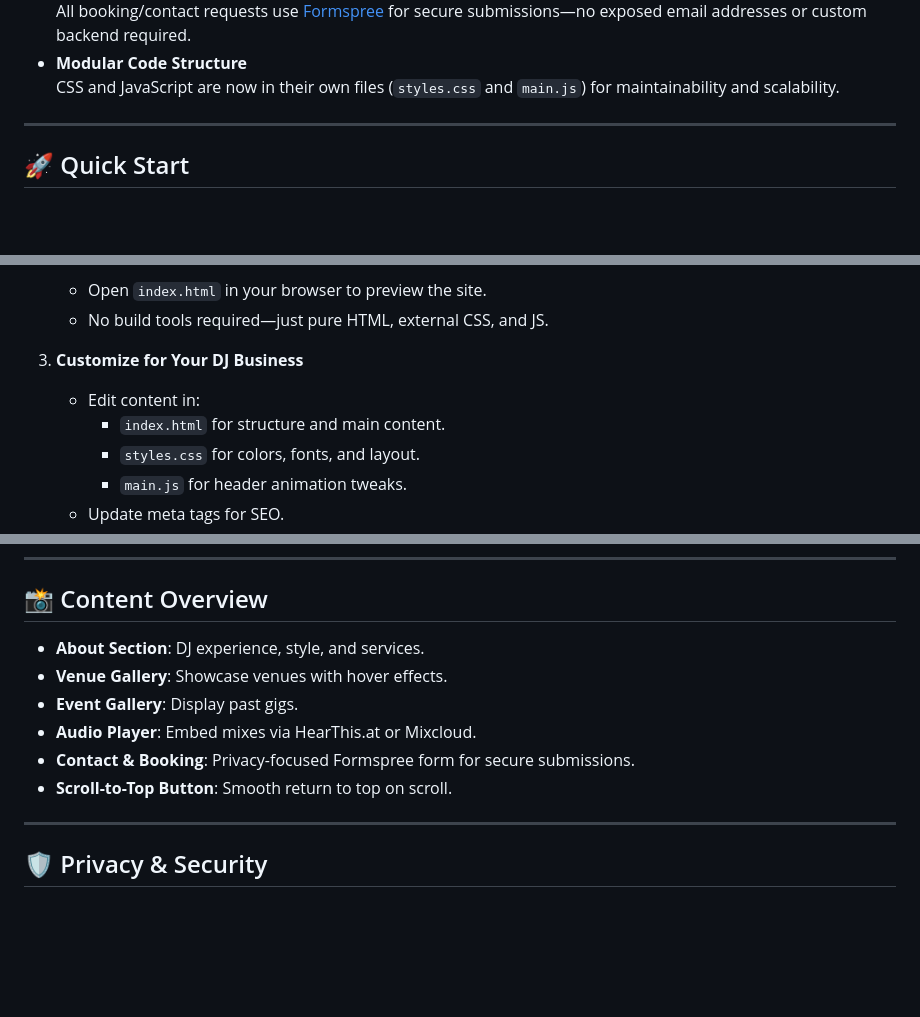
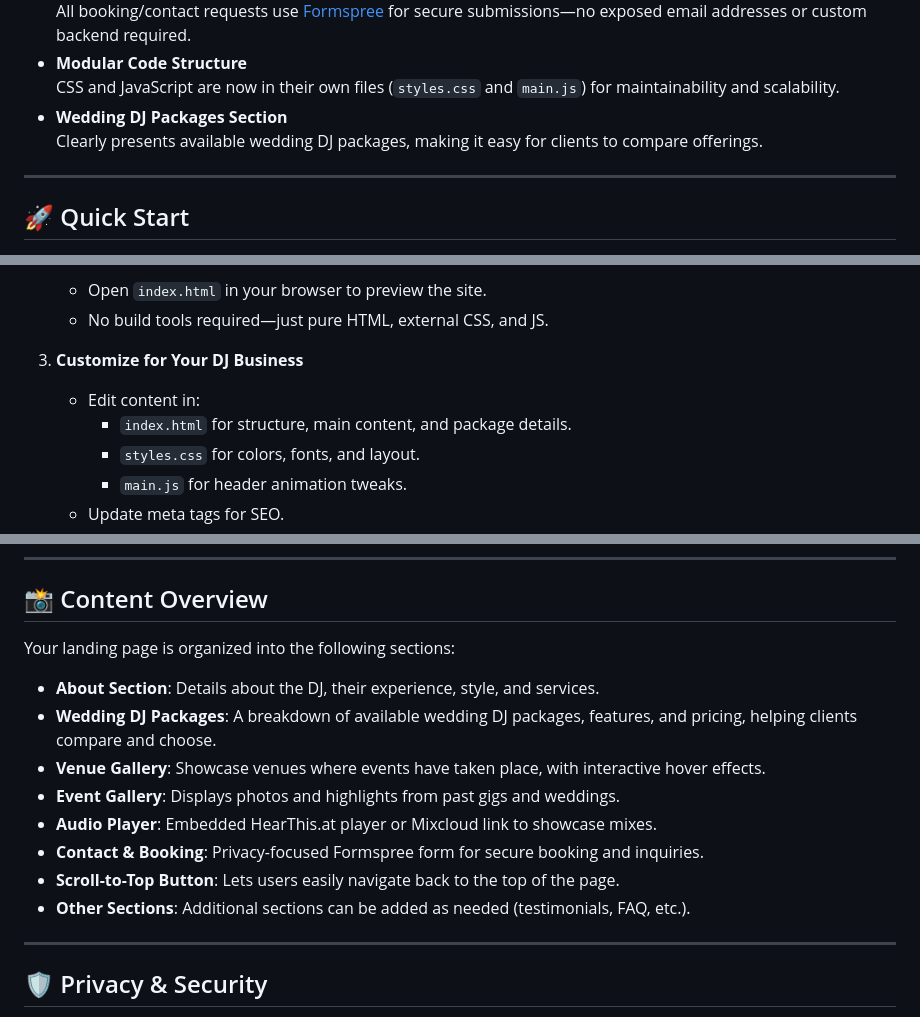
Before and after one commit to jasonbra1n/Wedding-DJ, a Markdown page: README.md, 3 parts joined by grey strips. Drawn GitHub-style; blank space fills up the shorter version.

```diff
--- a/README.md
+++ b/README.md
@@ -33,6 +33,8 @@ Originally created for **DJ Jason Brain (ΙΑΣΩΝ)**, serving Haliburton, Mind
   All booking/contact requests use [Formspree](https://formspree.io/) for secure submissions—no exposed email addresses or custom backend required.
 - **Modular Code Structure**
   CSS and JavaScript are now in their own files (`styles.css` and `main.js`) for maintainability and scalability.
+- **Wedding DJ Packages Section**
+  Clearly presents available wedding DJ packages, making it easy for clients to compare offerings.
 
 ---
 
@@ -49,7 +51,7 @@ Originally created for **DJ Jason Brain (ΙΑΣΩΝ)**, serving Haliburton, Mind
 
 3. **Customize for Your DJ Business**
     - Edit content in:
-        - `index.html` for structure and main content.
+        - `index.html` for structure, main content, and package details.
         - `styles.css` for colors, fonts, and layout.
         - `main.js` for header animation tweaks.
     - Update meta tags for SEO.
@@ -77,12 +79,16 @@ The header uses a JavaScript Canvas animation for a mesmerizing effect:
 
 ## 📸 Content Overview
 
-- **About Section**: DJ experience, style, and services.
-- **Venue Gallery**: Showcase venues with hover effects.
-- **Event Gallery**: Display past gigs.
-- **Audio Player**: Embed mixes via HearThis.at or Mixcloud.
-- **Contact & Booking**: Privacy-focused Formspree form for secure submissions.
-- **Scroll-to-Top Button**: Smooth return to top on scroll.
+Your landing page is organized into the following sections:
+
+- **About Section**: Details about the DJ, their experience, style, and services.
+- **Wedding DJ Packages**: A breakdown of available wedding DJ packages, features, and pricing, helping clients compare and choose.
+- **Venue Gallery**: Showcase venues where events have taken place, with interactive hover effects.
+- **Event Gallery**: Displays photos and highlights from past gigs and weddings.
+- **Audio Player**: Embedded HearThis.at player or Mixcloud link to showcase mixes.
+- **Contact & Booking**: Privacy-focused Formspree form for secure booking and inquiries.
+- **Scroll-to-Top Button**: Lets users easily navigate back to the top of the page.
+- **Other Sections**: Additional sections can be added as needed (testimonials, FAQ, etc.).
 
 ---
 
```
